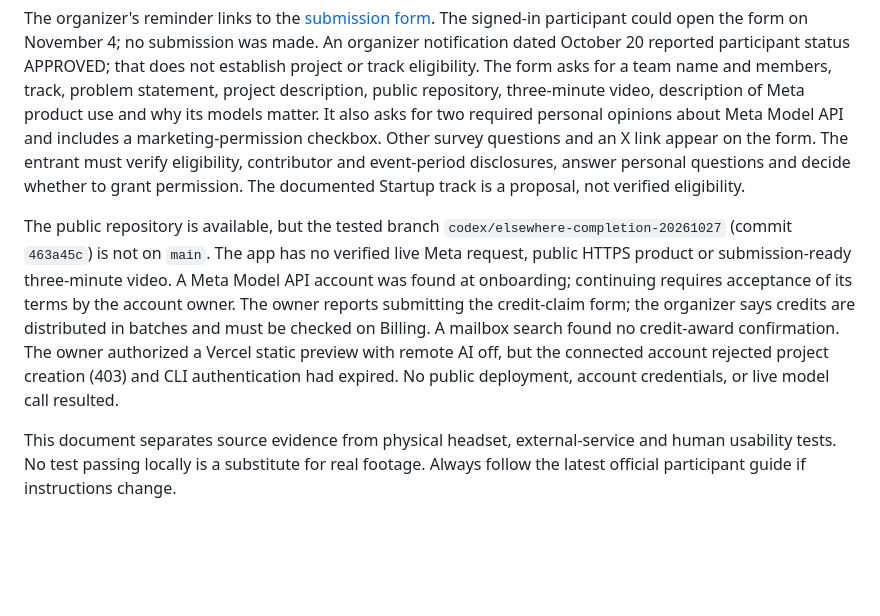
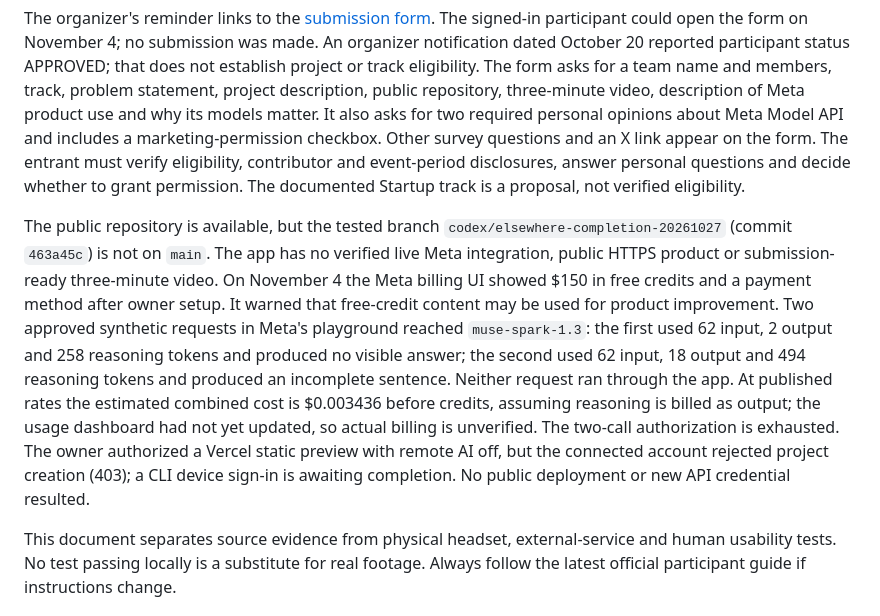
Before and after one commit to kapasainitishreddy/ELSEWHERE, a Markdown page: docs/SUBMISSION_CHECKLIST.md, the part around the change. Drawn GitHub-style; blank space fills up the shorter version.

Commit message:
Record bounded Meta playground verification

```diff
--- a/docs/SUBMISSION_CHECKLIST.md
+++ b/docs/SUBMISSION_CHECKLIST.md
@@ -6,7 +6,7 @@
 
 The organizer's reminder links to the [submission form](https://cerebralvalley.ai/e/meta-ai-developer-hackathon/hackathon/submit). The signed-in participant could open the form on November 4; no submission was made. An organizer notification dated October 20 reported participant status APPROVED; that does not establish project or track eligibility. The form asks for a team name and members, track, problem statement, project description, public repository, three-minute video, description of Meta product use and why its models matter. It also asks for two required personal opinions about Meta Model API and includes a marketing-permission checkbox. Other survey questions and an X link appear on the form. The entrant must verify eligibility, contributor and event-period disclosures, answer personal questions and decide whether to grant permission. The documented Startup track is a proposal, not verified eligibility.
 
-The public repository is available, but the tested branch `codex/elsewhere-completion-20261027` (commit `463a45c`) is not on `main`. The app has no verified live Meta request, public HTTPS product or submission-ready three-minute video. A Meta Model API account was found at onboarding; continuing requires acceptance of its terms by the account owner. The owner reports submitting the credit-claim form; the organizer says credits are distributed in batches and must be checked on Billing. A mailbox search found no credit-award confirmation. The owner authorized a Vercel static preview with remote AI off, but the connected account rejected project creation (403) and CLI authentication had expired. No public deployment, account credentials, or live model call resulted.
+The public repository is available, but the tested branch `codex/elsewhere-completion-20261027` (commit `463a45c`) is not on `main`. The app has no verified live Meta integration, public HTTPS product or submission-ready three-minute video. On November 4 the Meta billing UI showed $150 in free credits and a payment method after owner setup. It warned that free-credit content may be used for product improvement. Two approved synthetic requests in Meta's playground reached `muse-spark-1.3`: the first used 62 input, 2 output and 258 reasoning tokens and produced no visible answer; the second used 62 input, 18 output and 494 reasoning tokens and produced an incomplete sentence. Neither request ran through the app. At published rates the estimated combined cost is $0.003436 before credits, assuming reasoning is billed as output; the usage dashboard had not yet updated, so actual billing is unverified. The two-call authorization is exhausted. The owner authorized a Vercel static preview with remote AI off, but the connected account rejected project creation (403); a CLI device sign-in is awaiting completion. No public deployment or new API credential resulted.
 
 This document separates source evidence from physical headset, external-service and human usability tests. No test passing locally is a substitute for real footage. Always follow the latest official participant guide if instructions change.
 
```
